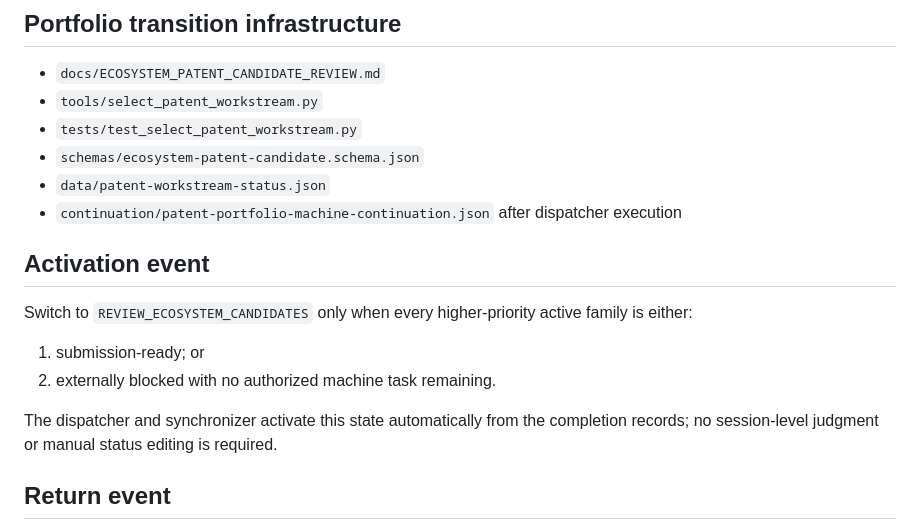
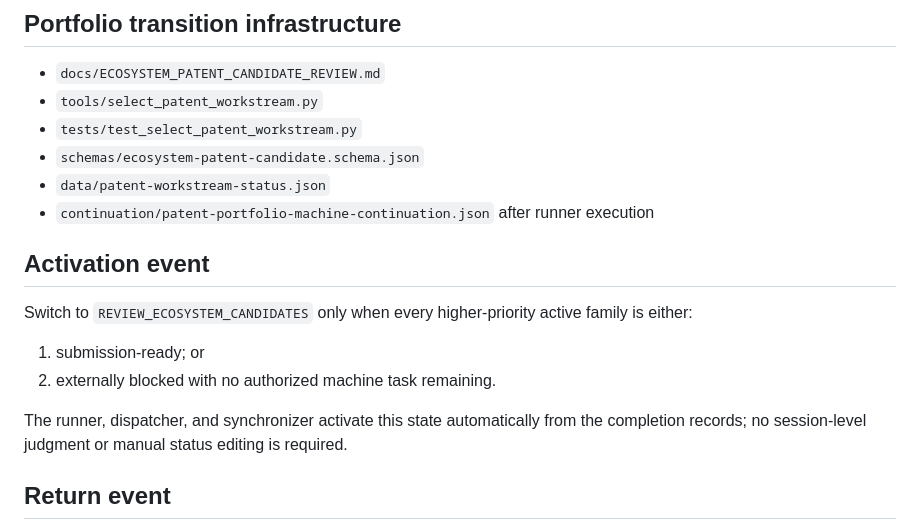
Before and after one commit to StegVerse-Labs/Patents, a Markdown page: continuation/PATENT_PORTFOLIO_TRANSITION_HANDOFF.md, the part around one of its changes. Rendered like a GitHub page.

```diff
--- a/continuation/PATENT_PORTFOLIO_TRANSITION_HANDOFF.md
+++ b/continuation/PATENT_PORTFOLIO_TRANSITION_HANDOFF.md
@@ -74,7 +86,7 @@ These records separate verified negative behavior from unverified construction,
 - `tests/test_select_patent_workstream.py`
 - `schemas/ecosystem-patent-candidate.schema.json`
 - `data/patent-workstream-status.json`
-- `continuation/patent-portfolio-machine-continuation.json` after dispatcher execution
+- `continuation/patent-portfolio-machine-continuation.json` after runner execution
 
 ## Activation event
 
@@ -83,7 +95,7 @@ Switch to `REVIEW_ECOSYSTEM_CANDIDATES` only when every higher-priority active f
 1. submission-ready; or
 2. externally blocked with no authorized machine task remaining.
 
-The dispatcher and synchronizer activate this state automatically from the completion records; no session-level judgment or manual status editing is required.
+The runner, dispatcher, and synchronizer activate this state automatically from the completion records; no session-level judgment or manual status editing is required.
 
 ## Return event
 
```
Also changed, not shown: other parts of continuation/PATENT_PORTFOLIO_TRANSITION_HANDOFF.md (+30 -18 lines).
